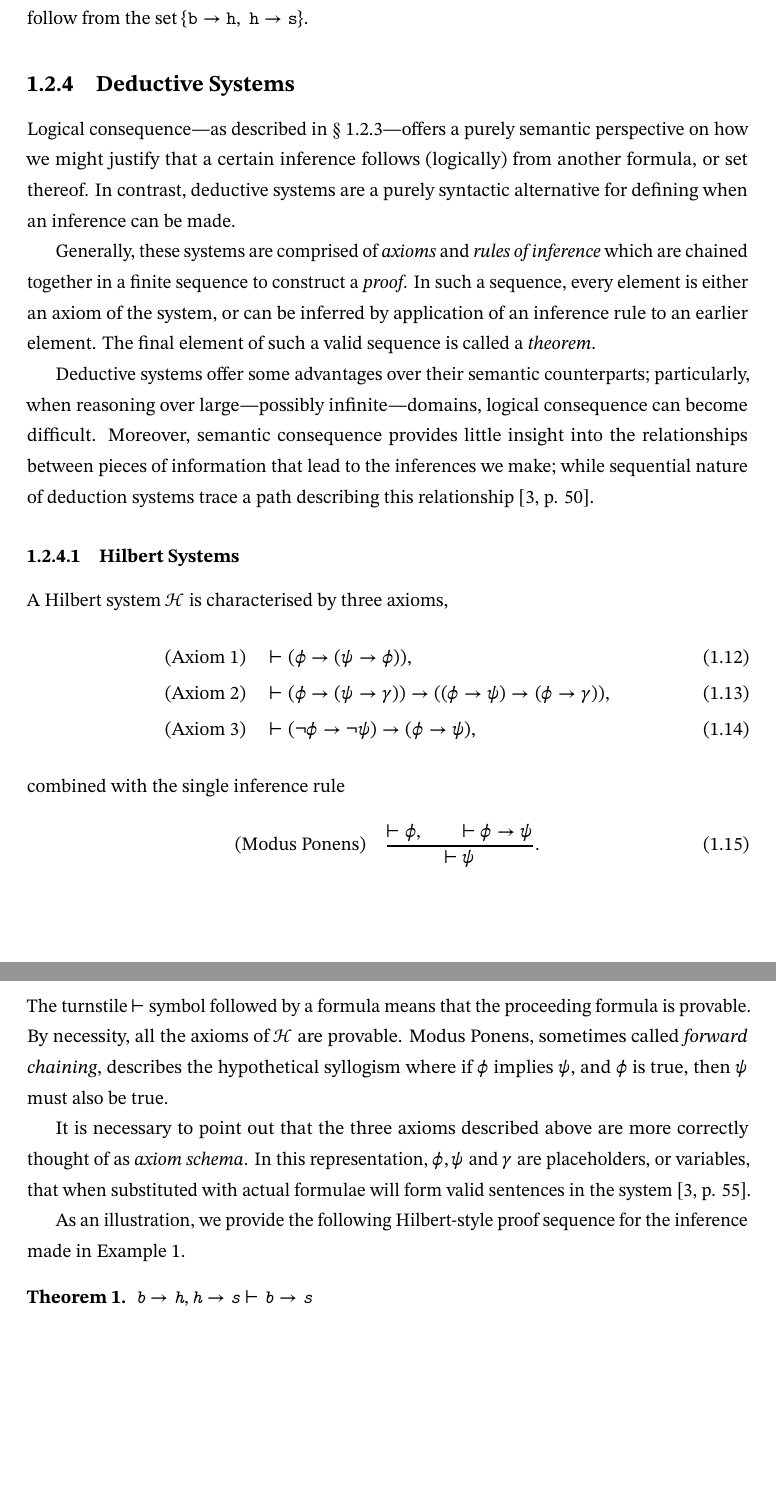
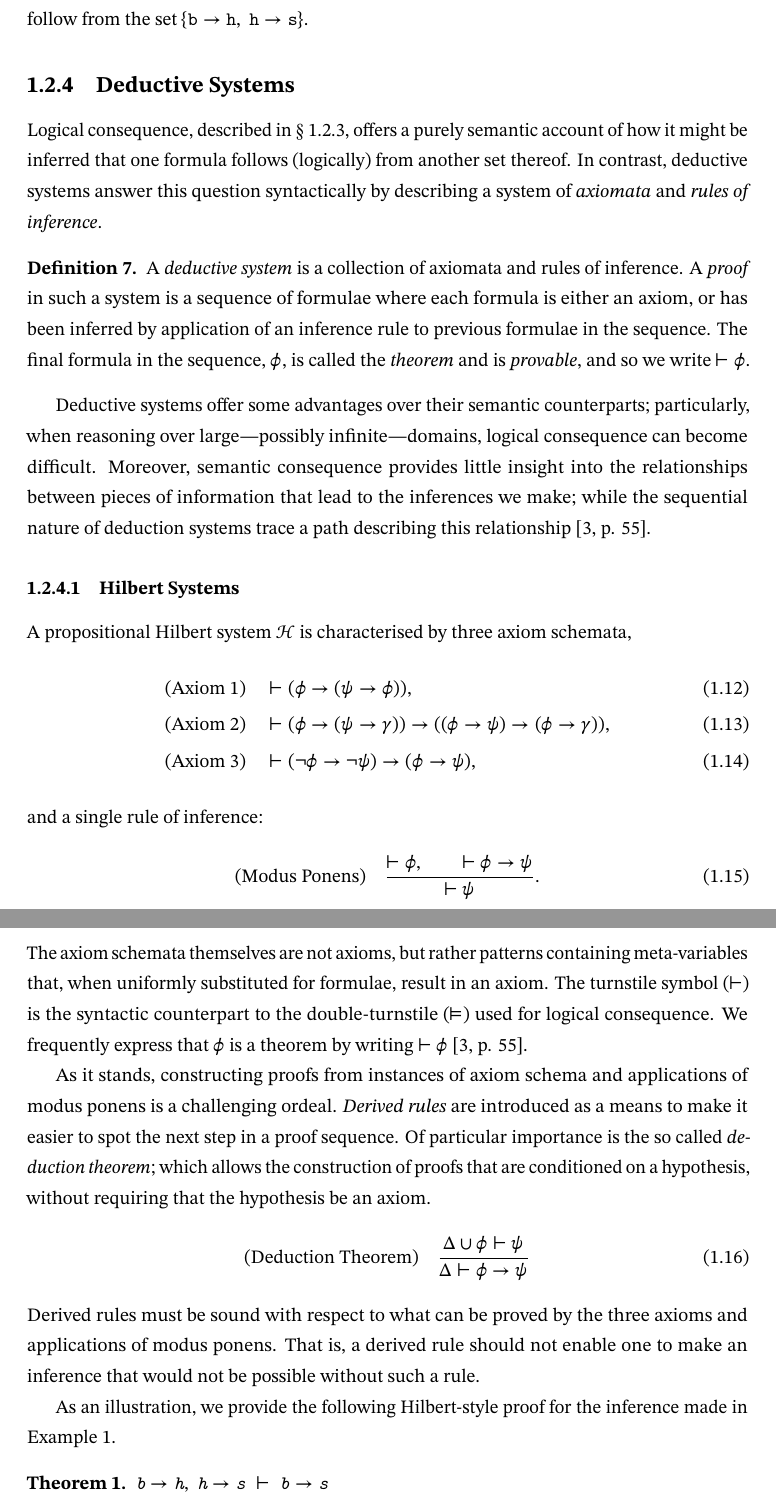
Before and after one commit to lucascarrr/rational-concept-analysis, a LaTeX thesis (main.tex, which reads chapters/Mathematical Preliminaries.tex, thesis.sty): two parts of pages 13 and 14 of 24 before the commit and two parts of pages 13 and 14 of 25 after it, joined at a grey line, cut so that both start at the same text, the shorter picture padded with empty space. Compiled offline with pdfLaTeX.

Commit message:
deduction systems

```diff
--- a/chapters/Mathematical Preliminaries.tex
+++ b/chapters/Mathematical Preliminaries.tex
@@ -239,32 +242,49 @@ Let us model the earlier scenario in propositional logic, and so we now initiali
 
 \subsection{Deductive Systems}
 \label{subsection:deduction-systems}
-Logical consequence---as described in \Cref{subsection:logical-consequence}---offers a purely semantic perspective on how we might justify that a certain inference follows (logically) from another formula, or set thereof. In contrast, deductive systems are a purely syntactic alternative for defining when an inference can be made.
+\index{Deductive system} \index{Rule of inference} \index{Axiom}
+Logical consequence, described in \Cref{subsection:logical-consequence}, offers a purely semantic account of how it might be inferred that one formula follows (logically) from another set thereof. In contrast, deductive systems answer this question syntactically by describing a system of \textit{axiomata} and \textit{rules of inference}.
 
-Generally, these systems are comprised of \textit{axioms} and \textit{rules of inference} which are chained together in a finite sequence to construct a \textit{proof}. In such a sequence, every element is either an axiom of the system, or can be inferred by application of an inference rule to an earlier element. The final element of such a valid sequence is called a \textit{theorem}.
+\begin{definition}
+     \label{definition:deductive-system}
+     A \textit{deductive system} is a collection of axiomata and rules of inference. A \textit{proof} in such a system is a sequence of formulae where each formula is either an axiom, or has been inferred by application of an inference rule to previous formulae in the sequence. The final formula in the sequence, $\phi$, is called the \textit{theorem} and is \textit{provable}, and so we write $\vdash \phi$.
+\end{definition}
 
-Deductive systems offer some advantages over their semantic counterparts; particularly, when reasoning over large---possibly infinite---domains, logical consequence can become difficult. Moreover, semantic consequence provides little insight into the relationships between pieces of information that lead to the inferences we make; while sequential nature of deduction systems trace a path describing this relationship \cite[p. 50]{Ben1993Mathematical}.
+Deductive systems offer some advantages over their semantic counterparts; particularly, when reasoning over large---possibly infinite---domains, logical consequence can become difficult. Moreover, semantic consequence provides little insight into the relationships between pieces of information that lead to the inferences we make; while the sequential nature of deduction systems trace a path describing this relationship \cite[p. 55]{Ben1993Mathematical}.
 
 \subsubsection{Hilbert Systems}
 \label{subsubsection:hilbert-systems}
-\index{Hilbert systems}
-A Hilbert system $\mathcal{H}$ is characterised by three axioms,
+\index{Deductive system! Hilbert system}
+
+A propositional Hilbert system $\mathcal{H}$ is characterised by three axiom schemata, \index{Axiom scheme}
 \begin{align}
     \text{(Axiom 1)} \quad & \vdash (\phi \rightarrow (\psi \rightarrow \phi)),  \\
     \text{(Axiom 2)} \quad & \vdash (\phi \rightarrow (\psi \rightarrow \gamma)) \rightarrow ((\phi \rightarrow \psi) \rightarrow (\phi \rightarrow \gamma)), \\
     \text{(Axiom 3)} \quad & \vdash (\neg \phi \rightarrow \neg \psi) \rightarrow (\phi \rightarrow \psi),
 \end{align}
 %
-combined with the single inference rule
+and a single rule of inference:
+%
 \begin{align}
+     \index{Rule of inference! \textit{modus ponens}}
      \text{(Modus Ponens)} \quad & \frac{\vdash \phi, \qquad \vdash \phi \rightarrow \psi}{\vdash \psi}.
 \end{align}
 %
-The turnstile $\vdash$ symbol followed by a formula means that the proceeding formula is provable. By necessity, all the axioms of $\mathcal{H}$ are provable. Modus Ponens, sometimes called \textit{forward chaining}, describes the hypothetical syllogism where if $\phi$ implies $\psi$, and $\phi$ is true, then $\psi$ must also be true.
+The axiom schemata themselves are not axioms, but rather patterns containing meta-variables that, when uniformly substituted for formulae, result in an axiom. The turnstile symbol ($\vdash$) is the syntactic counterpart to the double-turnstile ($\vDash$) used for logical consequence. We frequently express that $\phi$ is a theorem by writing $\vdash \phi$ \cite[p. 55]{Ben1993Mathematical}.
 
-It is necessary to point out that the three axioms described above are more correctly thought of as \textit{axiom schema}. In this representation, $\phi, \psi$ and $\gamma$ are placeholders, or variables, that when substituted with actual formulae will form valid sentences in the system \cite[p. 55]{Ben1993Mathematical}.
+As it stands, constructing proofs from instances of axiom schema and applications of modus ponens is a challenging ordeal. \textit{Derived rules} are introduced as a means to make it easier to spot the next step in a proof sequence. Of particular importance is the so called \textit{deduction theorem}; which allows the construction of proofs that are conditioned on a hypothesis, without requiring that the hypothesis be an axiom. \index{Rule of inference! deduction}
+%
+\begin{align}
+     \text{(Deduction Theorem)} \quad & \frac{\Delta \cup \phi \vdash \psi}{\Delta \vdash \phi \rightarrow \psi}
+\end{align}
+%
+Derived rules must be sound with respect to what can be proved by the three axioms and applications of modus ponens. That is, a derived rule should not enable one to make an inference that would not be possible without such a rule.
 
-As an illustration, we provide the following Hilbert-style proof sequence for the inference made in \Cref{example-logical-consequence}.
+As an illustration, we provide the following Hilbert-style proof for the inference made in \Cref{example-logical-consequence}.
 
 \begin{theorem}
-     $\texttt{b} \rightarrow \texttt{h}, \texttt{h} \rightarrow \texttt{s} \vdash \texttt{b} \rightarrow \texttt{s}$
+\(
+  \texttt{b} \rightarrow \texttt{h},\;
+  \texttt{h} \rightarrow \texttt{s}
+  \;\vdash\;
+  \texttt{b} \rightarrow \texttt{s}
--- a/thesis.sty
+++ b/thesis.sty
@@ -110,7 +110,7 @@
   \setcounter{proofHstep}{0}%
   \ignorespaces
 }{%
-  \par\smallskip
+  \par\smallskip\qed
 }
 
 % \Hstep[<rule>]{<formula>}
@@ -119,7 +119,7 @@
   \noindent\makebox[2.1em][r]{\bfseries\arabic{proofHstep}.}\,
   $#2$%
   \ifstrempty{#1}{}{%
-    \hfill(\textsc{#1})%
+    \hfill(\text{#1})%
   }%
   \par
 }
```
Also changed, not shown: chapters/Mathematical Preliminaries.tex (44 more changed lines), 10 other files.
